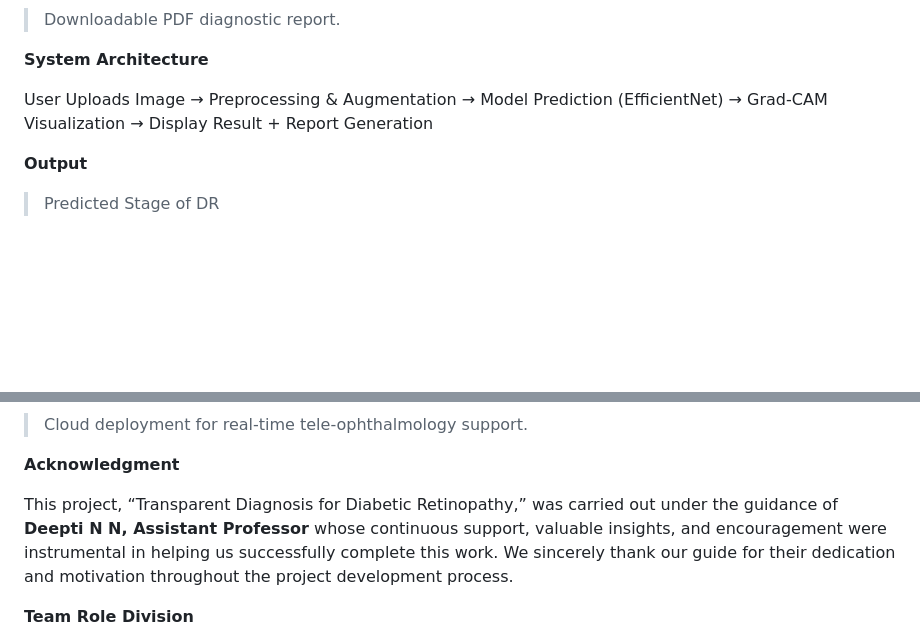
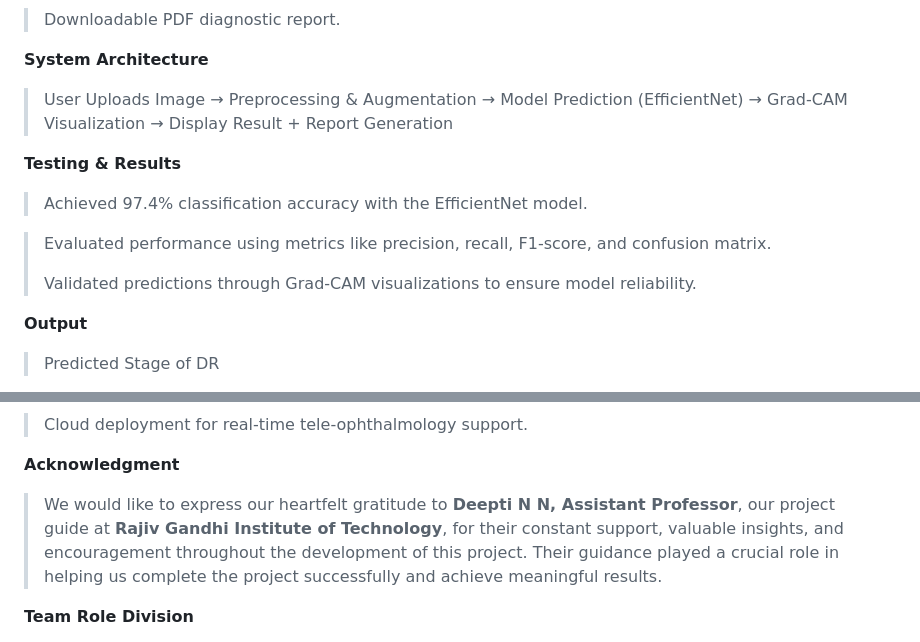
Before and after one commit to ruthusaranyaveenak/Transparent-Diagnosis-for-Diabetic-Retinopathy, a Markdown page: README.md, 2 parts joined by grey strips. GitHub-like rendering; blank space fills up the shorter version.

```diff
--- a/README.md
+++ b/README.md
@@ -64,7 +64,18 @@ The model is designed to provide both accurate predictions and explainable insig
 
 **System Architecture**
 
-User Uploads Image → Preprocessing & Augmentation → Model Prediction (EfficientNet) → Grad-CAM Visualization → Display Result + Report Generation
+> User Uploads Image → Preprocessing & Augmentation → Model Prediction (EfficientNet) → Grad-CAM Visualization → Display Result + Report Generation
+
+
+
+**Testing & Results**
+
+> Achieved 97.4% classification accuracy with the EfficientNet model.
+
+> Evaluated performance using metrics like precision, recall, F1-score, and confusion matrix.
+>
+>  Validated predictions through Grad-CAM visualizations to ensure model reliability.
+
 
 
 **Output**
@@ -87,8 +98,9 @@ User Uploads Image → Preprocessing & Augmentation → Model Prediction (Effici
 
 **Acknowledgment**
 
-This project, “Transparent Diagnosis for Diabetic Retinopathy,” was carried out under the guidance of **Deepti N N, Assistant Professor** whose continuous support, valuable insights, and encouragement were instrumental in helping us successfully complete this work.
-We sincerely thank our guide for their dedication and motivation throughout the project development process.
+>We would like to express our heartfelt gratitude to **Deepti N N, Assistant Professor**, our project guide at **Rajiv Gandhi Institute of Technology**, for their constant support, valuable insights, and encouragement throughout the development of this project.
+>Their guidance played a crucial role in helping us complete the project successfully and achieve meaningful results.
+
 
 
 **Team Role Division**
```
